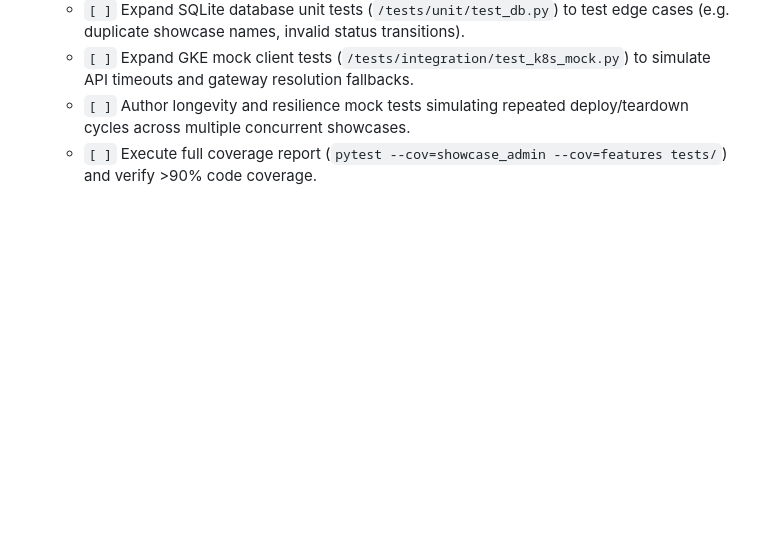
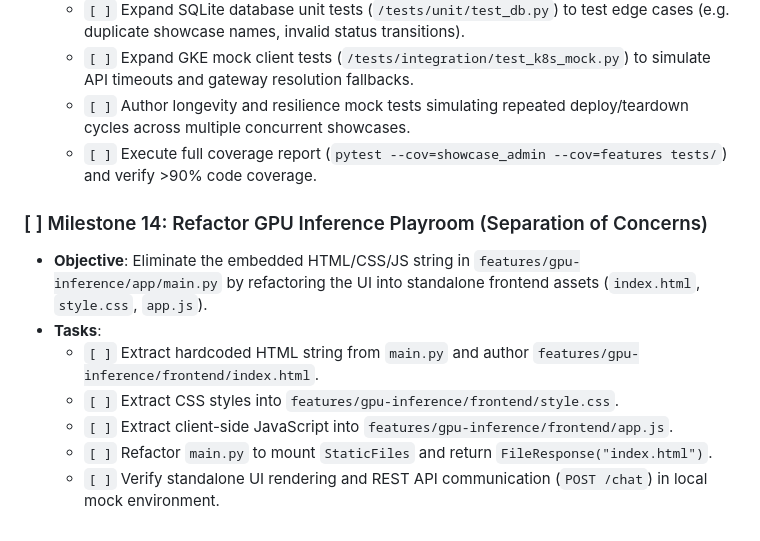
Before and after one commit to ragoler/gke_all, a Markdown page: plan.md, the part around the change. Rendered like a GitHub page; blank space fills up the shorter version.

Commit message:
docs: add Rule 14 (Separation of Concerns) and Milestone 14 for GPU playroom UI refactoring

```diff
--- a/plan.md
+++ b/plan.md
@@ -102,3 +102,12 @@ Yes! We support multi-agent orchestration. The execution of this plan is designe
     - `[ ]` Expand GKE mock client tests (`/tests/integration/test_k8s_mock.py`) to simulate API timeouts and gateway resolution fallbacks.
     - `[ ]` Author longevity and resilience mock tests simulating repeated deploy/teardown cycles across multiple concurrent showcases.
     - `[ ]` Execute full coverage report (`pytest --cov=showcase_admin --cov=features tests/`) and verify >90% code coverage.
+
+### [ ] Milestone 14: Refactor GPU Inference Playroom (Separation of Concerns)
+*   **Objective**: Eliminate the embedded HTML/CSS/JS string in `features/gpu-inference/app/main.py` by refactoring the UI into standalone frontend assets (`index.html`, `style.css`, `app.js`).
+*   **Tasks**:
+    - `[ ]` Extract hardcoded HTML string from `main.py` and author `features/gpu-inference/frontend/index.html`.
+    - `[ ]` Extract CSS styles into `features/gpu-inference/frontend/style.css`.
+    - `[ ]` Extract client-side JavaScript into `features/gpu-inference/frontend/app.js`.
+    - `[ ]` Refactor `main.py` to mount `StaticFiles` and return `FileResponse("index.html")`.
+    - `[ ]` Verify standalone UI rendering and REST API communication (`POST /chat`) in local mock environment.
```
Also changed, not shown: agent.md (+8 -0 lines).
